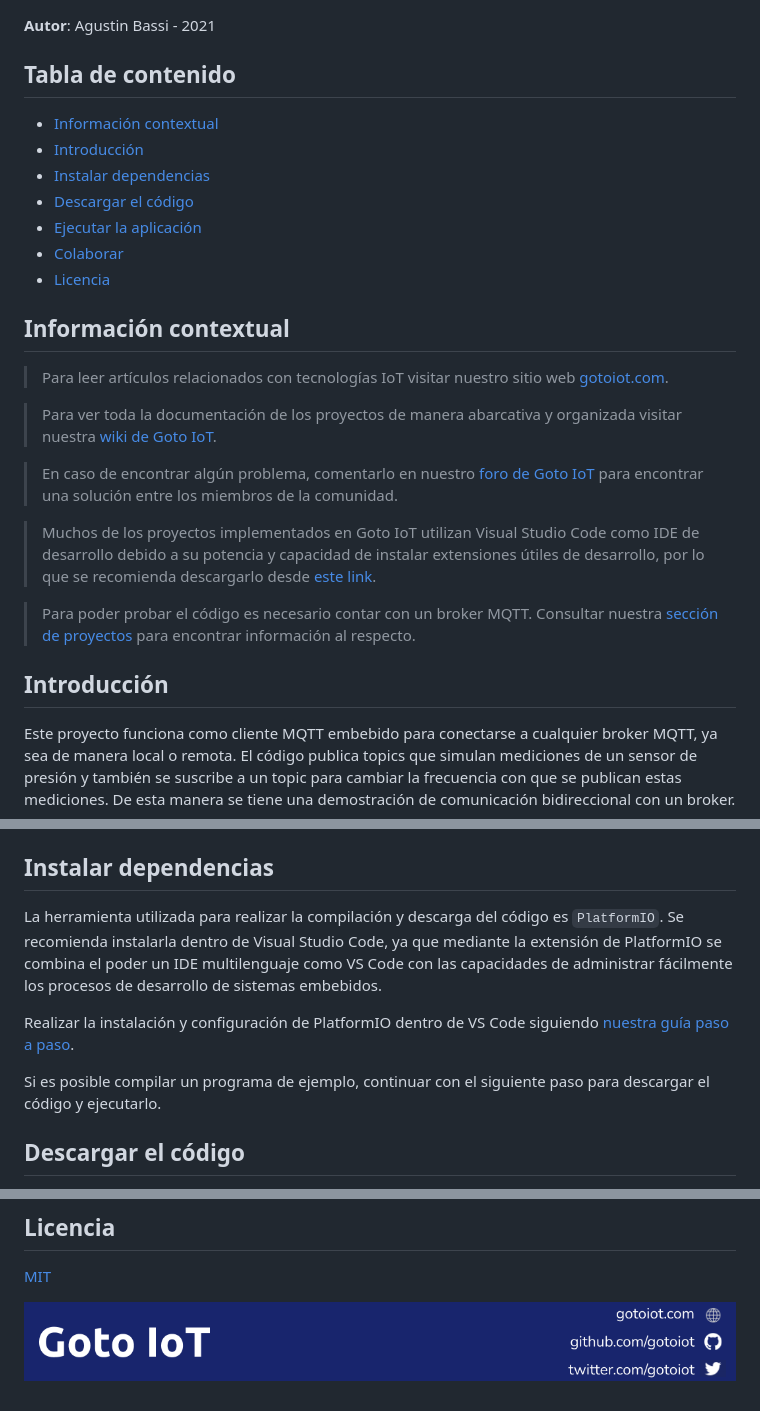
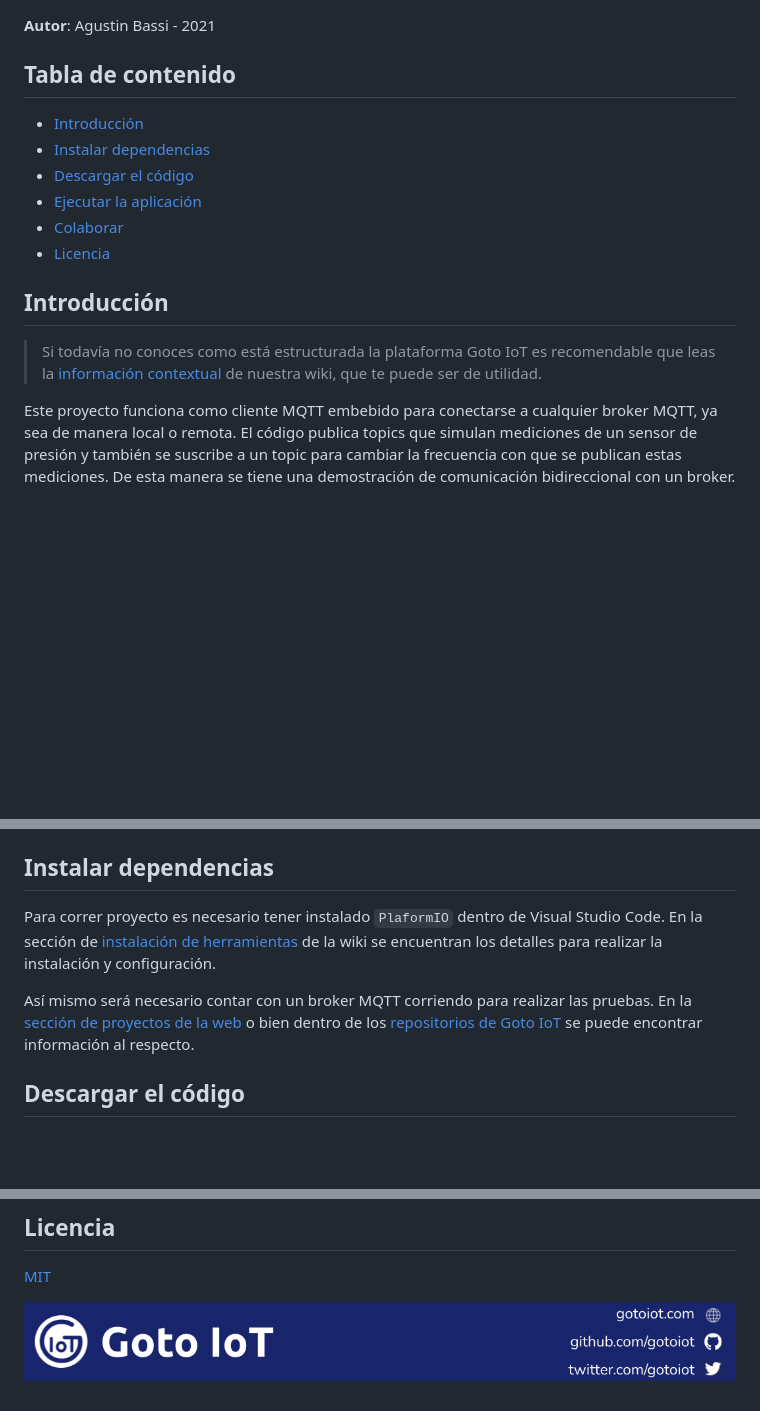
Before and after one commit to gotoiot/embed-iot-core, a Markdown page: README.md, 3 parts joined by grey strips. Rendered like a GitHub page; pictures changed too: doc/gotoiot-footer.png; blank space fills up the shorter version.

Commit message:
Updates README info and footer

```diff
--- a/README.md
+++ b/README.md
@@ -4,7 +4,6 @@
 
 ## Tabla de contenido
 
-* [Información contextual](#Información-contextual)
 * [Introducción](#introducción)
 * [Instalar dependencias](#instalar-dependencias)
 * [Descargar el código](#descargar-el-código)
@@ -12,19 +11,9 @@
 * [Colaborar](#colaborar)
 * [Licencia](#licencia)
 
-## Información contextual
+## Introducción
 
-> Para leer artículos relacionados con tecnologías IoT visitar nuestro sitio web [gotoiot.com](https://www.gotoiot.com).
-
-> Para ver toda la documentación de los proyectos de manera abarcativa y organizada visitar nuestra [wiki de Goto IoT](https://github.com/gotoiot/doc/wiki).
-
-> En caso de encontrar algún problema, comentarlo en nuestro [foro de Goto IoT](https://groups.google.com/g/gotoiot) para encontrar una solución entre los miembros de la comunidad.
-
-> Muchos de los proyectos implementados en Goto IoT utilizan Visual Studio Code como IDE de desarrollo debido a su potencia y capacidad de instalar extensiones útiles de desarrollo, por lo que se recomienda descargarlo desde [este link](https://code.visualstudio.com/download).
-
-> Para poder probar el código es necesario contar con un broker MQTT. Consultar nuestra [sección de proyectos](https://www.gotoiot.com/pages/projects) para encontrar información al respecto.
-
-## Introducción
+> Si todavía no conoces como está estructurada la plataforma Goto IoT es recomendable que leas la [información contextual](https://github.com/gotoiot/doc/wiki#informaci%C3%B3n-contextual) de nuestra wiki, que te puede ser de utilidad.
 
 Este proyecto funciona como cliente MQTT embebido para conectarse a cualquier broker MQTT, ya sea de manera local o remota. El código publica topics que simulan mediciones de un sensor de presión y también se suscribe a un topic para cambiar la frecuencia con que se publican estas mediciones. De esta manera se tiene una demostración de comunicación bidireccional con un broker.
 
@@ -32,11 +21,9 @@ Está basado en el `framework Arduino`, y se compila y ejecuta con la herramient
 
 ## Instalar dependencias
 
-La herramienta utilizada para realizar la compilación y descarga del código es `PlatformIO`. Se recomienda instalarla dentro de Visual Studio Code, ya que mediante la extensión de PlatformIO se combina el poder un IDE multilenguaje como VS Code con las capacidades de administrar fácilmente los procesos de desarrollo de sistemas embebidos.
+Para correr proyecto es necesario tener instalado `PlaformIO` dentro de Visual Studio Code. En la sección de [instalación de herramientas](https://github.com/gotoiot/doc/wiki/Herramientas#instalaci%C3%B3n) de la wiki se encuentran los detalles para realizar la instalación y configuración.
 
-Realizar la instalación y configuración de PlatformIO dentro de VS Code siguiendo [nuestra guía paso a paso](https://www.gotoiot.com/pages/articles/platformio_vscode_installation/).
-
-Si es posible compilar un programa de ejemplo, continuar con el siguiente paso para descargar el código y ejecutarlo.
+Así mismo será necesario contar con un broker MQTT corriendo para realizar las pruebas. En la [sección de proyectos de la web](https://www.gotoiot.com/pages/projects) o bien dentro de los [repositorios de Goto IoT](https://github.com/gotoiot?q=mqtt) se puede encontrar información al respecto.
 
 ## Descargar el código
 
```
Also changed, not shown: other parts of README.md (+1 -1 lines).
